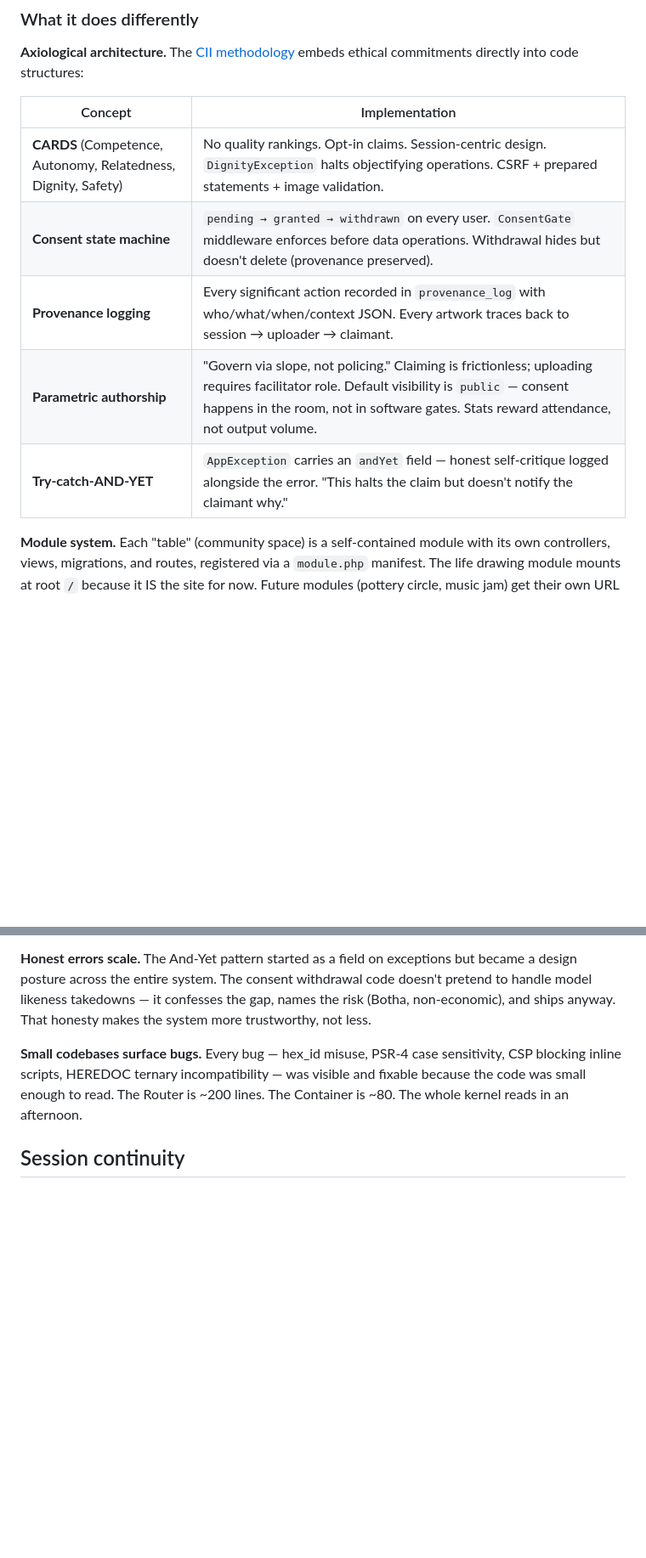
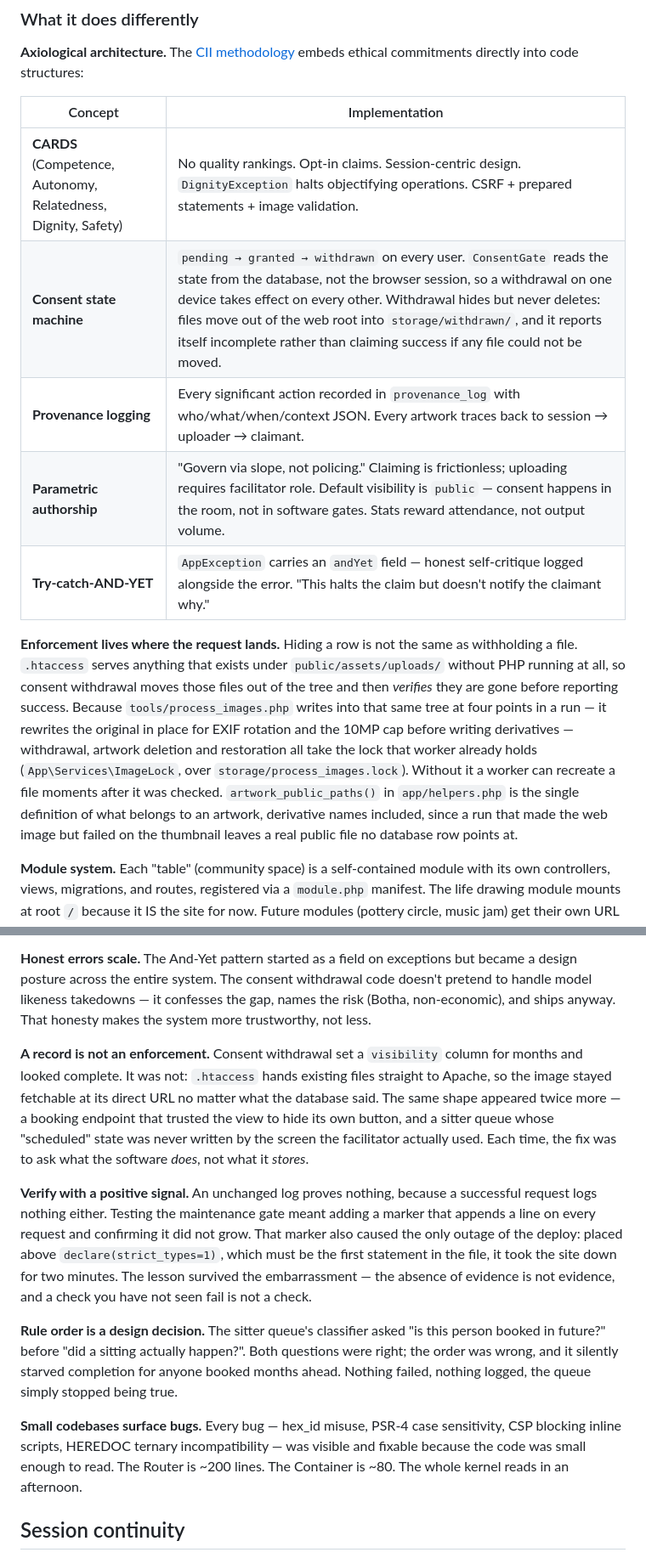
Before and after one commit to AndreClements/lifedrawing, a Markdown page: README.md, 2 parts joined by grey strips. Shown at 85% size. Rendered like a GitHub page; blank space fills up the shorter version.

```diff
--- a/README.md
+++ b/README.md
@@ -56,10 +56,24 @@ If you've worked with Laravel, you'll recognise some of the bones:
 | Concept | Implementation |
 |---|---|
 | **CARDS** (Competence, Autonomy, Relatedness, Dignity, Safety) | No quality rankings. Opt-in claims. Session-centric design. `DignityException` halts objectifying operations. CSRF + prepared statements + image validation. |
-| **Consent state machine** | `pending → granted → withdrawn` on every user. `ConsentGate` middleware enforces before data operations. Withdrawal hides but doesn't delete (provenance preserved). |
+| **Consent state machine** | `pending → granted → withdrawn` on every user. `ConsentGate` reads the state from the database, not the browser session, so a withdrawal on one device takes effect on every other. Withdrawal hides but never deletes: files move out of the web root into `storage/withdrawn/`, and it reports itself incomplete rather than claiming success if any file could not be moved. |
 | **Provenance logging** | Every significant action recorded in `provenance_log` with who/what/when/context JSON. Every artwork traces back to session → uploader → claimant. |
 | **Parametric authorship** | "Govern via slope, not policing." Claiming is frictionless; uploading requires facilitator role. Default visibility is `public` — consent happens in the room, not in software gates. Stats reward attendance, not output volume. |
 | **Try-catch-AND-YET** | `AppException` carries an `andYet` field — honest self-critique logged alongside the error. "This halts the claim but doesn't notify the claimant why." |
+
+**Enforcement lives where the request lands.** Hiding a row is not the same as
+withholding a file. `.htaccess` serves anything that exists under
+`public/assets/uploads/` without PHP running at all, so consent withdrawal moves
+those files out of the tree and then *verifies* they are gone before reporting
+success. Because `tools/process_images.php` writes into that same tree at four
+points in a run — it rewrites the original in place for EXIF rotation and the
+10MP cap before writing derivatives — withdrawal, artwork deletion and
+restoration all take the lock that worker already holds (`App\Services\ImageLock`,
+over `storage/process_images.lock`). Without it a worker can recreate a file
+moments after it was checked. `artwork_public_paths()` in `app/helpers.php` is the
+single definition of what belongs to an artwork, derivative names included, since
+a run that made the web image but failed on the thumbnail leaves a real public
+file no database row points at.
 
 **Module system.** Each "table" (community space) is a self-contained module with its own controllers, views, migrations, and routes, registered via a `module.php` manifest. The life drawing module mounts at root `/` because it IS the site for now. Future modules (pottery circle, music jam) get their own URL prefix and follow the same contract.
 
@@ -318,6 +372,29 @@ Ensure `storage/` directories are writable by the web server and HTTPS is enforc
 The consent simplification was the project's defining architectural decision. Instead of building elaborate permission systems, the code recognises that consent happens face-to-face in the drawing room. Software records the outcome, not the process. This extends everywhere: parametric authorship (govern via slope, not policing), name privacy (presence is the threshold, not permission), stats that reward showing up (not output quality). The best ethical decisions were subtractions — removing code that overstepped into human territory.
 
 **Honest errors scale.** The And-Yet pattern started as a field on exceptions but became a design posture across the entire system. The consent withdrawal code doesn't pretend to handle model likeness takedowns — it confesses the gap, names the risk (Botha, non-economic), and ships anyway. That honesty makes the system more trustworthy, not less.
+
+**A record is not an enforcement.** Consent withdrawal set a `visibility` column
+for months and looked complete. It was not: `.htaccess` hands existing files
+straight to Apache, so the image stayed fetchable at its direct URL no matter
+what the database said. The same shape appeared twice more — a booking endpoint
+that trusted the view to hide its own button, and a sitter queue whose "scheduled"
+state was never written by the screen the facilitator actually used. Each time,
+the fix was to ask what the software *does*, not what it *stores*.
+
+**Verify with a positive signal.** An unchanged log proves nothing, because a
+successful request logs nothing either. Testing the maintenance gate meant adding
+a marker that appends a line on every request and confirming it did not grow.
+That marker also caused the only outage of the deploy: placed above
+`declare(strict_types=1)`, which must be the first statement in the file, it took
+the site down for two minutes. The lesson survived the embarrassment — the
+absence of evidence is not evidence, and a check you have not seen fail is not a
+check.
+
+**Rule order is a design decision.** The sitter queue's classifier asked "is this
+person booked in future?" before "did a sitting actually happen?". Both questions
+were right; the order was wrong, and it silently starved completion for anyone
+booked months ahead. Nothing failed, nothing logged, the queue simply stopped
+being true.
 
 **Small codebases surface bugs.** Every bug — hex_id misuse, PSR-4 case sensitivity, CSP blocking inline scripts, HEREDOC ternary incompatibility — was visible and fixable because the code was small enough to read. The Router is ~200 lines. The Container is ~80. The whole kernel reads in an afternoon.
 
```
Also changed, not shown: other parts of README.md (+49 -9 lines), deploy/README.md (+34 -6 lines).
